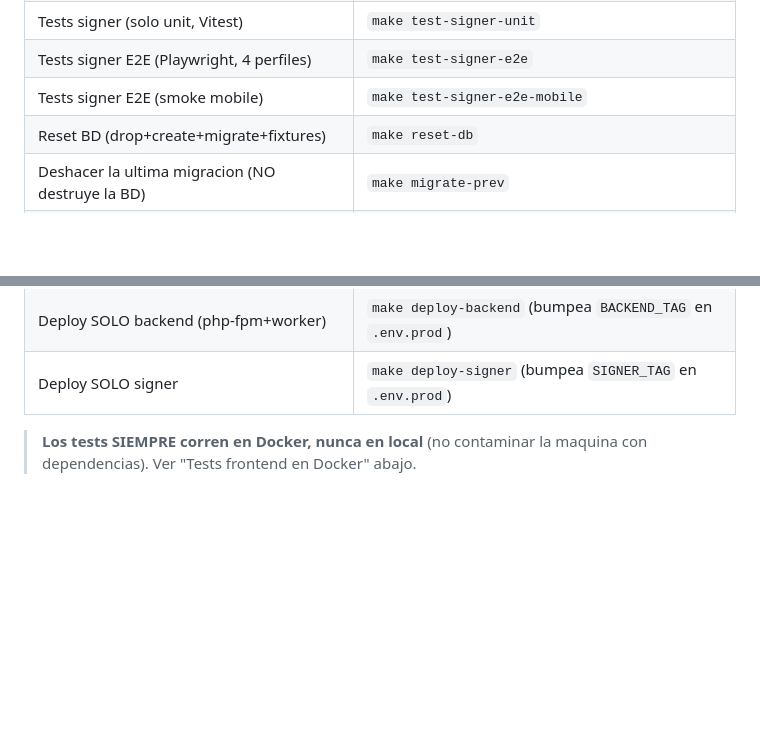
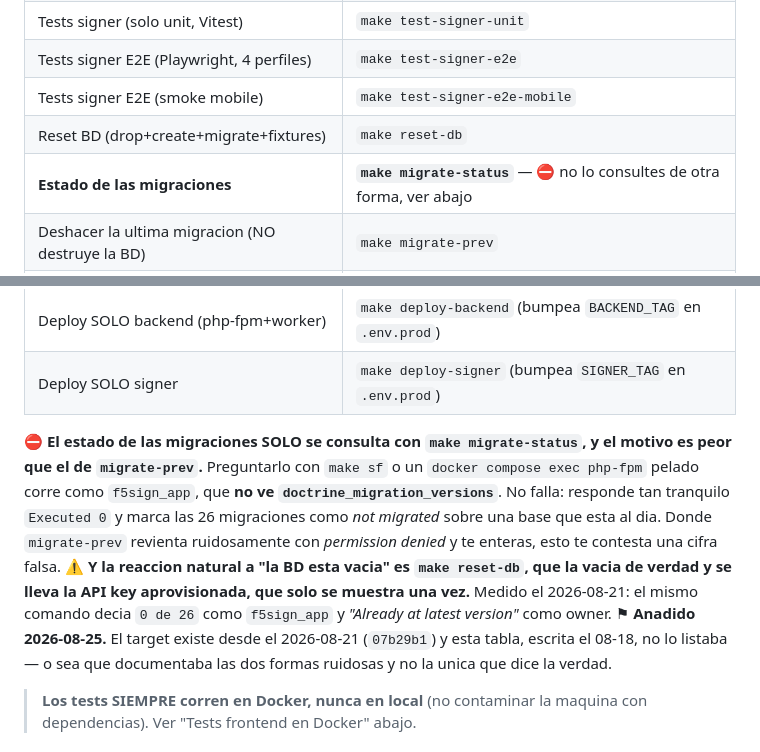
Before and after one commit to dpeite-innatial/f5sign-workspace, a Markdown page: ai/f5sign-infra/CLAUDE.md, 2 parts joined by grey strips. Drawn GitHub-style; blank space fills up the shorter version.

Commit message:
docs(infra): the command table documented the two lying ways to read migration state
`make migrate-status` landed 2026-08-21 in 07b29b1 and this table, written on
08-18, never listed it -- so the table offered `make sf` and left the reader to
reach for the exact route that commit exists to replace.

The trap is worse than migrate-prev's, which this table does document. Asking
via `make sf` or a bare `exec php-fpm` runs as f5sign_app, which cannot see
doctrine_migration_versions. It does not fail: it answers "Executed 0" and marks
all 26 migrations as not migrated against a database that is up to date. Where
migrate-prev blows up loudly with permission denied and you find out, this
answers a false number calmly. And the natural reaction to "the database is
empty" is `make reset-db`, which empties it for real and takes the provisioned
API key with it -- the one that is shown exactly once.

Found by the staleness prototype built while explaining how such a tool would
work: it flagged that this file cites f5sign-infra/Makefile, which has commits
newer than the file's own. That was the whole demonstration -- one mechanical
pass over the store surfaced a live footgun nobody had noticed in four days.

Claude-Session: https://claude.ai/code/session_013ZQu2FHH5ER3xJsFihg1HZ

```diff
--- a/ai/f5sign-infra/CLAUDE.md
+++ b/ai/f5sign-infra/CLAUDE.md
@@ -108,6 +108,7 @@ Todos los comandos se ejecutan desde la raiz de **este** repo:
 | Tests signer E2E (Playwright, 4 perfiles) | `make test-signer-e2e` |
 | Tests signer E2E (smoke mobile) | `make test-signer-e2e-mobile` |
 | Reset BD (drop+create+migrate+fixtures) | `make reset-db` |
+| **Estado de las migraciones** | **`make migrate-status`** — ⛔ no lo consultes de otra forma, ver abajo |
 | Deshacer la ultima migracion (NO destruye la BD) | `make migrate-prev` |
 | Migrar a una version concreta (arriba o abajo) | `make migrate-to v=Version...` |
 | Build imagenes | `docker compose build` o `make build` |
@@ -119,6 +120,17 @@ Todos los comandos se ejecutan desde la raiz de **este** repo:
 | Deploy completo en host de prod | `make deploy-prod` (pull + up, req. `.env.prod`) |
 | Deploy SOLO backend (php-fpm+worker) | `make deploy-backend` (bumpea `BACKEND_TAG` en `.env.prod`) |
 | Deploy SOLO signer | `make deploy-signer` (bumpea `SIGNER_TAG` en `.env.prod`) |
+
+⛔ **El estado de las migraciones SOLO se consulta con `make migrate-status`, y el motivo es peor que el
+de `migrate-prev`.** Preguntarlo con `make sf` o un `docker compose exec php-fpm` pelado corre como
+`f5sign_app`, que **no ve `doctrine_migration_versions`**. No falla: responde tan tranquilo `Executed 0` y
+marca las 26 migraciones como *not migrated* sobre una base que esta al dia. Donde `migrate-prev` revienta
+ruidosamente con *permission denied* y te enteras, esto te contesta una cifra falsa. ⚠ **Y la reaccion
+natural a "la BD esta vacia" es `make reset-db`, que la vacia de verdad y se lleva la API key
+aprovisionada, que solo se muestra una vez.** Medido el 2026-08-21: el mismo comando decia `0 de 26` como
+`f5sign_app` y *"Already at latest version"* como owner.
+⚑ **Anadido 2026-08-25.** El target existe desde el 2026-08-21 (`07b29b1`) y esta tabla, escrita el 08-18,
+no lo listaba — o sea que documentaba las dos formas ruidosas y no la unica que dice la verdad.
 
 > **Los tests SIEMPRE corren en Docker, nunca en local** (no contaminar la
 > maquina con dependencias). Ver "Tests frontend en Docker" abajo.
```
